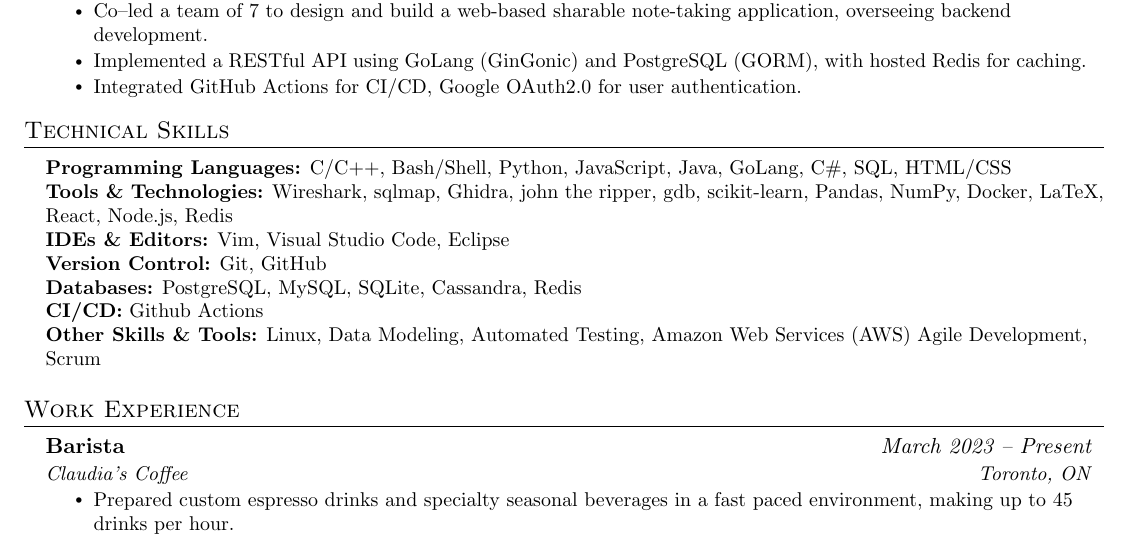
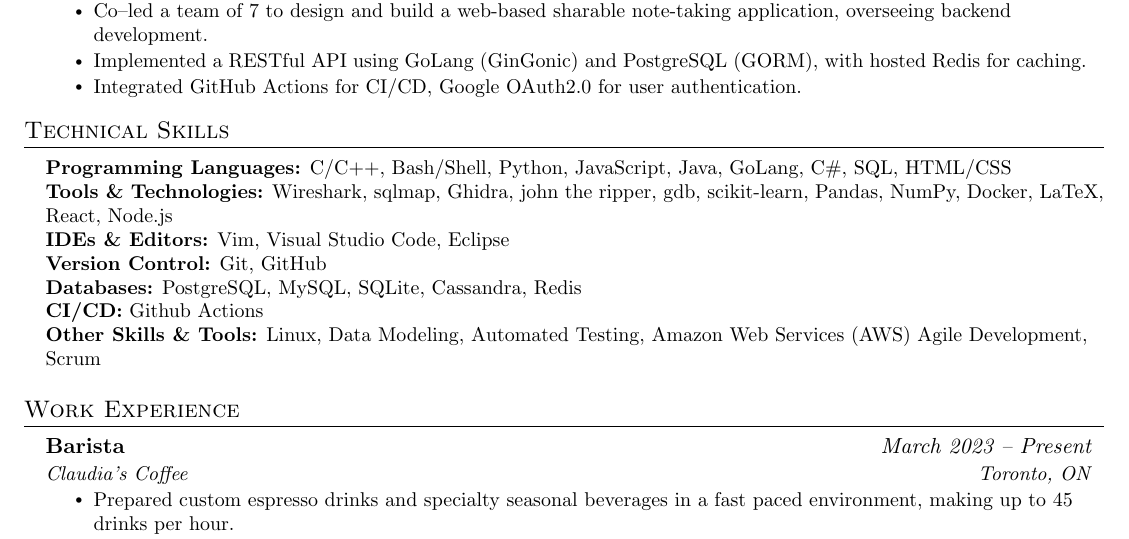
Before and after one commit to marceloponceardon/resume, a LaTeX CV (software/sec/resume.tex): part of the page, cut so that both start at the same text. Compiled offline with pdfLaTeX.

Commit message:
Fix repeated skill

```diff
--- a/software/sec/resume.tex
+++ b/software/sec/resume.tex
@@ -192,7 +192,7 @@
  \begin{itemize}[leftmargin=0.15in, label={}]
     \small{\item{
 	\textbf{Programming Languages:} C/C++, Bash/Shell, Python, JavaScript, Java, GoLang, C\#, SQL, HTML/CSS\\
-	\textbf{Tools \& Technologies:} Wireshark, sqlmap, Ghidra, john the ripper, gdb, scikit-learn, Pandas, NumPy, Docker, LaTeX, React, Node.js, Redis \\
+	\textbf{Tools \& Technologies:} Wireshark, sqlmap, Ghidra, john the ripper, gdb, scikit-learn, Pandas, NumPy, Docker, LaTeX, React, Node.js\\
 	\textbf{IDEs \& Editors:} Vim, Visual Studio Code, Eclipse \\
 	\textbf{Version Control:} Git, GitHub \\
 	\textbf{Databases:} PostgreSQL, MySQL, SQLite, Cassandra, Redis\\
```
Also changed, not shown: software/sec/resume.pdf.
